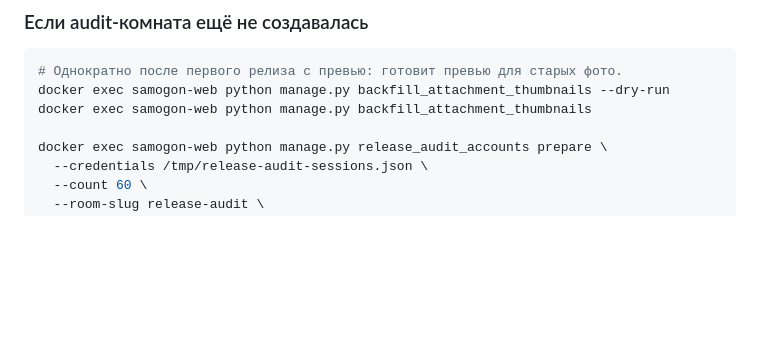
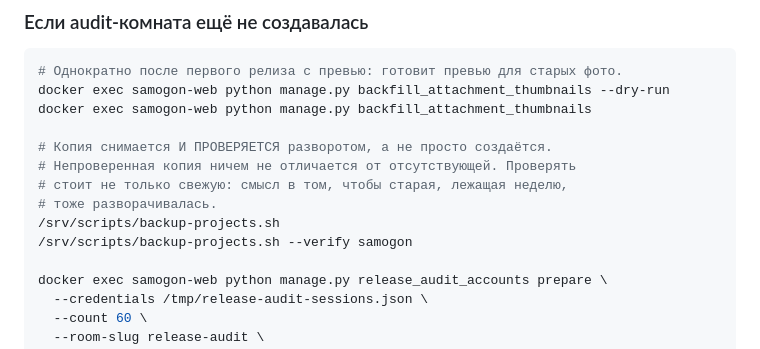
Before and after one commit to aleksey-s-lozhkin/samogon-chat, a Markdown page: docs/release-checklist.md, the part around the change. Drawn GitHub-style; blank space fills up the shorter version.

```diff
--- a/docs/release-checklist.md
+++ b/docs/release-checklist.md
@@ -59,6 +59,13 @@ media-архив и SHA-256 нужно перенести на отдельны
 # Однократно после первого релиза с превью: готовит превью для старых фото.
 docker exec samogon-web python manage.py backfill_attachment_thumbnails --dry-run
 docker exec samogon-web python manage.py backfill_attachment_thumbnails
+
+# Копия снимается И ПРОВЕРЯЕТСЯ разворотом, а не просто создаётся.
+# Непроверенная копия ничем не отличается от отсутствующей. Проверять
+# стоит не только свежую: смысл в том, чтобы старая, лежащая неделю,
+# тоже разворачивалась.
+/srv/scripts/backup-projects.sh
+/srv/scripts/backup-projects.sh --verify samogon
 
 docker exec samogon-web python manage.py release_audit_accounts prepare \
   --credentials /tmp/release-audit-sessions.json \
```
Also changed, not shown: docs/product-specification.md (+21 -0 lines), memory.md (+13 -0 lines).
